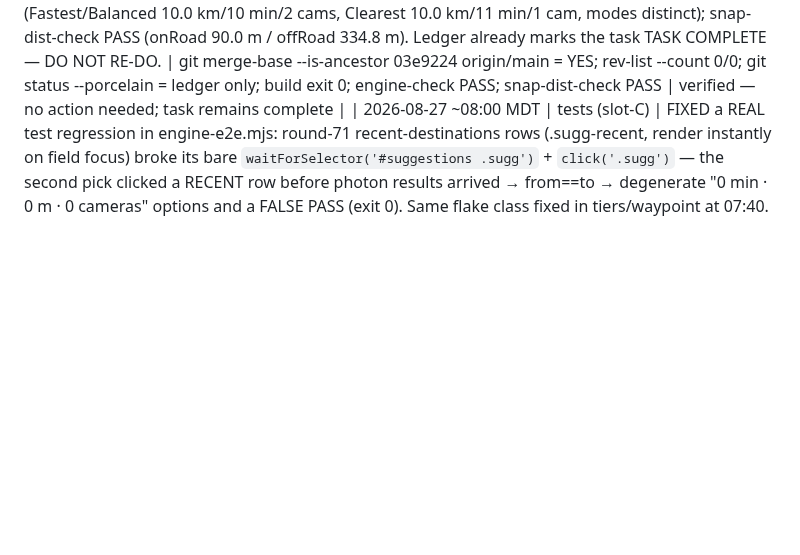
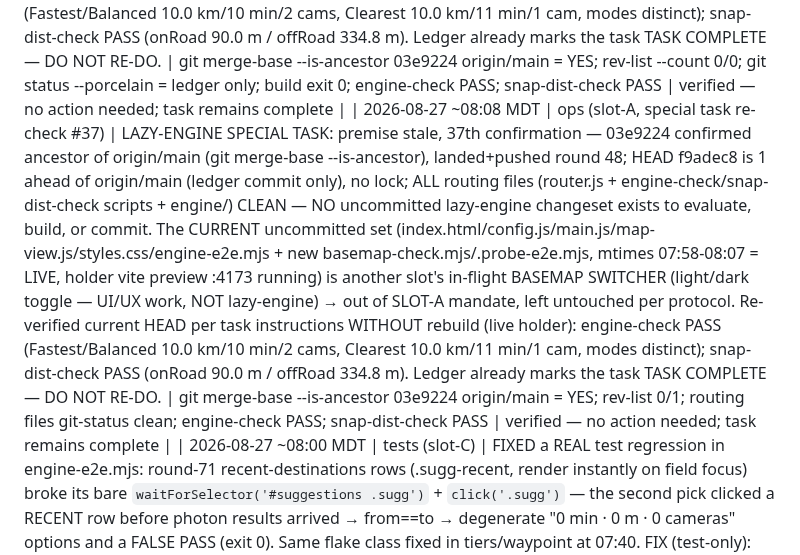
Before and after one commit to DeseretSaint/ghostway, a Markdown page: GHOSTWAY-LOOP.md, the part around the change. Drawn GitHub-style; blank space fills up the shorter version.

Commit message:
ledger: slot-A lazy-engine re-check #37 (premise stale, task complete; battery PASS on HEAD)

```diff
--- a/GHOSTWAY-LOOP.md
+++ b/GHOSTWAY-LOOP.md
@@ -689,4 +689,5 @@ block on these — it queues and moves on.
 | 2026-08-27 ~07:49 MDT | ops (slot-A, special task re-check #35) | LAZY-ENGINE SPECIAL TASK: premise stale, 35th confirmation — 03e9224 confirmed ancestor of origin/main (git merge-base --is-ancestor), landed+pushed round 48; HEAD == origin/main == 33602f5, 0 ahead/behind, no lock; working tree 100% clean (git status --porcelain empty) — NO uncommitted lazy-engine changeset exists to evaluate, build, or commit (main.js/config.js/map-view.js/router.js + all routing scripts clean). Re-verified current HEAD per task instructions: build exit 0 (968ms); engine-check PASS (Fastest/Balanced 10.0 km/10 min/2 cams, Clearest 10.0 km/11 min/1 cam, modes distinct); snap-dist-check PASS (onRoad 90.0 m / offRoad 334.8 m). Ledger already marks the task TASK COMPLETE — DO NOT RE-DO. | git merge-base --is-ancestor 03e9224 origin/main = YES; rev-list --count 0/0; git status --porcelain empty; build exit 0; engine-check PASS; snap-dist-check PASS | verified — no action needed; task remains complete |
 | 2026-08-27 ~07:55 MDT | tests (slot-C) | verification sweep over committed+pushed tree (HEAD == origin/main == 33602f5 + ledger e80830f, 0 ahead/behind, no lock, no live procs, :4173 free; NEW commit d71e0e6 = slot-B round-73 offline connectivity banner verified STANDALONE for the first time) — NO code changed, verify only. All camera-avoidance invariants HOLD, ZERO drift: floor-audit 0 strict-legal edges <31.4 m; engine-check modes distinct (Fastest/Balanced 10km/10min/2cams, Clearest 10km/11min/1cam); snap-dist-check 90.0/334.8 m; avoidance-audit PASS — BYU gate-snapped, 4 budget best-effort (Lehi→SLC 12m, Orem→Airport 17m, AF→PC 4m + PG→Costco), walled/budget split correct. NEW: standalone hermetic offline-check PASS on committed d71e0e6 — banner hidden online → shown offline w/ honest copy ("routes use the on-device map; live traffic and search may not work") → hidden on reconnect, role=status, ERRORS [], 0 orphan vite servers after. | floor-audit/engine-check/snap-dist/avoidance-audit/offline-check all PASS | verified — no regressions; round-73 offline-banner commit confirmed working standalone |
 | 2026-08-27 ~07:58 MDT | ops (slot-A, special task re-check #36) | LAZY-ENGINE SPECIAL TASK: premise stale, 36th confirmation — 03e9224 confirmed ancestor of origin/main (git merge-base --is-ancestor), landed+pushed round 48; HEAD == origin/main == e80830f, 0 ahead/behind, no lock, no live ghostway procs; working tree clean except this ledger — NO uncommitted lazy-engine changeset exists to evaluate, build, or commit (main.js/config.js/map-view.js/router.js + all routing scripts clean). Re-verified current HEAD per task instructions: build exit 0 (958ms); engine-check PASS (Fastest/Balanced 10.0 km/10 min/2 cams, Clearest 10.0 km/11 min/1 cam, modes distinct); snap-dist-check PASS (onRoad 90.0 m / offRoad 334.8 m). Ledger already marks the task TASK COMPLETE — DO NOT RE-DO. | git merge-base --is-ancestor 03e9224 origin/main = YES; rev-list --count 0/0; git status --porcelain = ledger only; build exit 0; engine-check PASS; snap-dist-check PASS | verified — no action needed; task remains complete |
+| 2026-08-27 ~08:08 MDT | ops (slot-A, special task re-check #37) | LAZY-ENGINE SPECIAL TASK: premise stale, 37th confirmation — 03e9224 confirmed ancestor of origin/main (git merge-base --is-ancestor), landed+pushed round 48; HEAD f9adec8 is 1 ahead of origin/main (ledger commit only), no lock; ALL routing files (router.js + engine-check/snap-dist-check scripts + engine/) CLEAN — NO uncommitted lazy-engine changeset exists to evaluate, build, or commit. The CURRENT uncommitted set (index.html/config.js/main.js/map-view.js/styles.css/engine-e2e.mjs + new basemap-check.mjs/.probe-e2e.mjs, mtimes 07:58-08:07 = LIVE, holder vite preview :4173 running) is another slot's in-flight BASEMAP SWITCHER (light/dark toggle — UI/UX work, NOT lazy-engine) → out of SLOT-A mandate, left untouched per protocol. Re-verified current HEAD per task instructions WITHOUT rebuild (live holder): engine-check PASS (Fastest/Balanced 10.0 km/10 min/2 cams, Clearest 10.0 km/11 min/1 cam, modes distinct); snap-dist-check PASS (onRoad 90.0 m / offRoad 334.8 m). Ledger already marks the task TASK COMPLETE — DO NOT RE-DO. | git merge-base --is-ancestor 03e9224 origin/main = YES; rev-list 0/1; routing files git-status clean; engine-check PASS; snap-dist-check PASS | verified — no action needed; task remains complete |
 | 2026-08-27 ~08:00 MDT | tests (slot-C) | FIXED a REAL test regression in engine-e2e.mjs: round-71 recent-destinations rows (.sugg-recent, render instantly on field focus) broke its bare `waitForSelector('#suggestions .sugg')` + `click('.sugg')` — the second pick clicked a RECENT row before photon results arrived → from==to → degenerate "0 min · 0 m · 0 cameras" options and a FALSE PASS (exit 0). Same flake class fixed in tiers/waypoint at 07:40. FIX (test-only): pickSuggestion now waitForFunction's loading-row-gone + `.sugg:not(.sugg-recent)` (12s) and clicks that; added a degenerate-route guard (card matches "0 min · 0 m" → exit 1, never false-PASS again). Battery first, ZERO drift: floor-audit 0 strict-legal edges <31.4 m; engine-check modes distinct (Fastest/Balanced 10km/10min/2cams, Clearest 10km/11min/1cam); snap-dist 90.0/334.8 m; avoidance-audit PASS (BYU gate-snapped 40 m/~118 m, 4 budget best-effort 25/12/17/4 m). NOTE: slot-B basemap-switcher changeset (config.js/map-view.js/index.html/main.js/styles.css + basemap-check.mjs) is LIVE uncommitted — build ran over it (exit 0), left untouched. | engine-e2e PASS standalone after fix (real 9.8 km/2-cam route, strict badge "best effort — clear route too long", nav banner + voice, ERRORS []); probe proved picks correct (PG Blvd → Costco Lehi); 0 orphan vite after | verified — engine-e2e false-PASS fixed + pushed f4625af |
```
